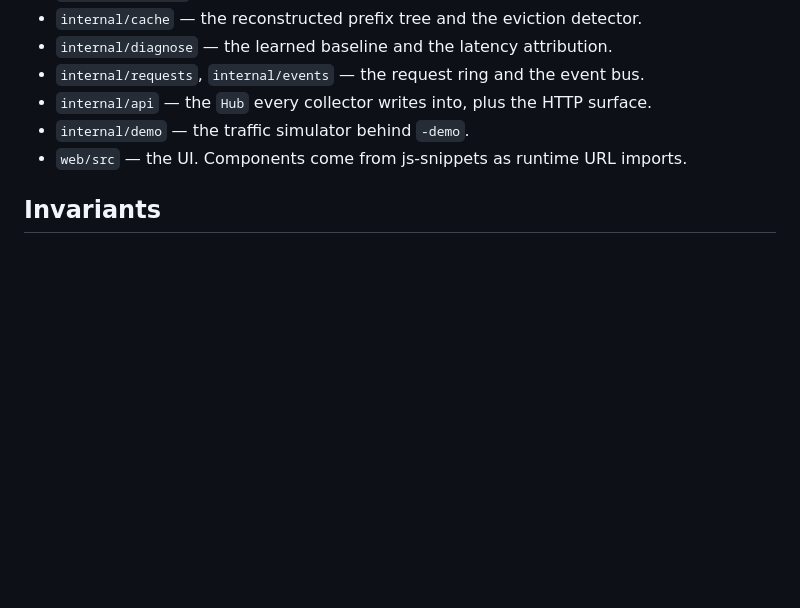
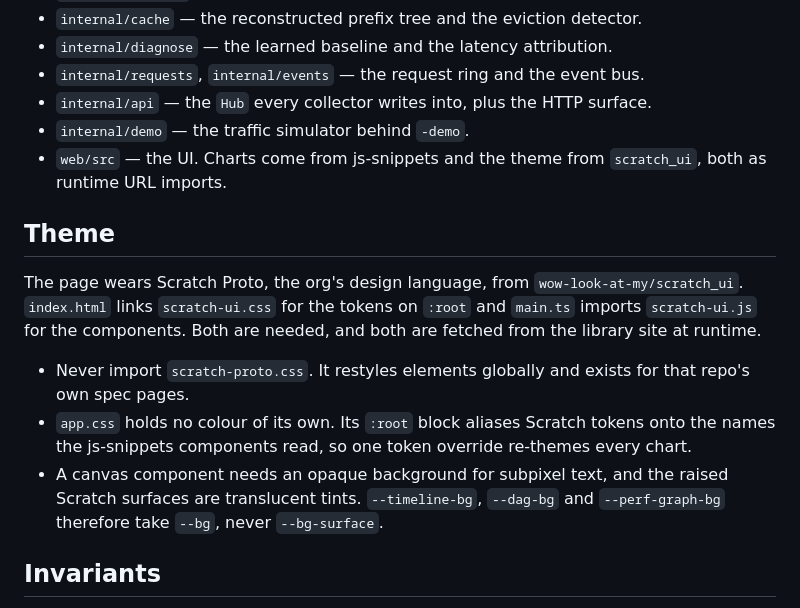
Before and after one commit to wow-look-at-my/sglang-dash, a Markdown page: CLAUDE.md, the part around the change. Drawn GitHub-style; blank space fills up the shorter version.

```diff
--- a/CLAUDE.md
+++ b/CLAUDE.md
@@ -18,7 +18,15 @@ An observability dashboard for an SGLang server. One Go binary with the UI embed
 - `internal/requests`, `internal/events` — the request ring and the event bus.
 - `internal/api` — the `Hub` every collector writes into, plus the HTTP surface.
 - `internal/demo` — the traffic simulator behind `-demo`.
-- `web/src` — the UI. Components come from js-snippets as runtime URL imports.
+- `web/src` — the UI. Charts come from js-snippets and the theme from `scratch_ui`, both as runtime URL imports.
+
+## Theme
+
+The page wears Scratch Proto, the org's design language, from `wow-look-at-my/scratch_ui`. `index.html` links `scratch-ui.css` for the tokens on `:root` and `main.ts` imports `scratch-ui.js` for the components. Both are needed, and both are fetched from the library site at runtime.
+
+- Never import `scratch-proto.css`. It restyles elements globally and exists for that repo's own spec pages.
+- `app.css` holds no colour of its own. Its `:root` block aliases Scratch tokens onto the names the js-snippets components read, so one token override re-themes every chart.
+- A canvas component needs an opaque background for subpixel text, and the raised Scratch surfaces are translucent tints. `--timeline-bg`, `--dag-bg` and `--perf-graph-bg` therefore take `--bg`, never `--bg-surface`.
 
 ## Invariants
 
```
Also changed, not shown: README.md (+6 -0 lines), docs/architecture.md (+5 -1 lines), docs/screenshot.png, 11 other files.
